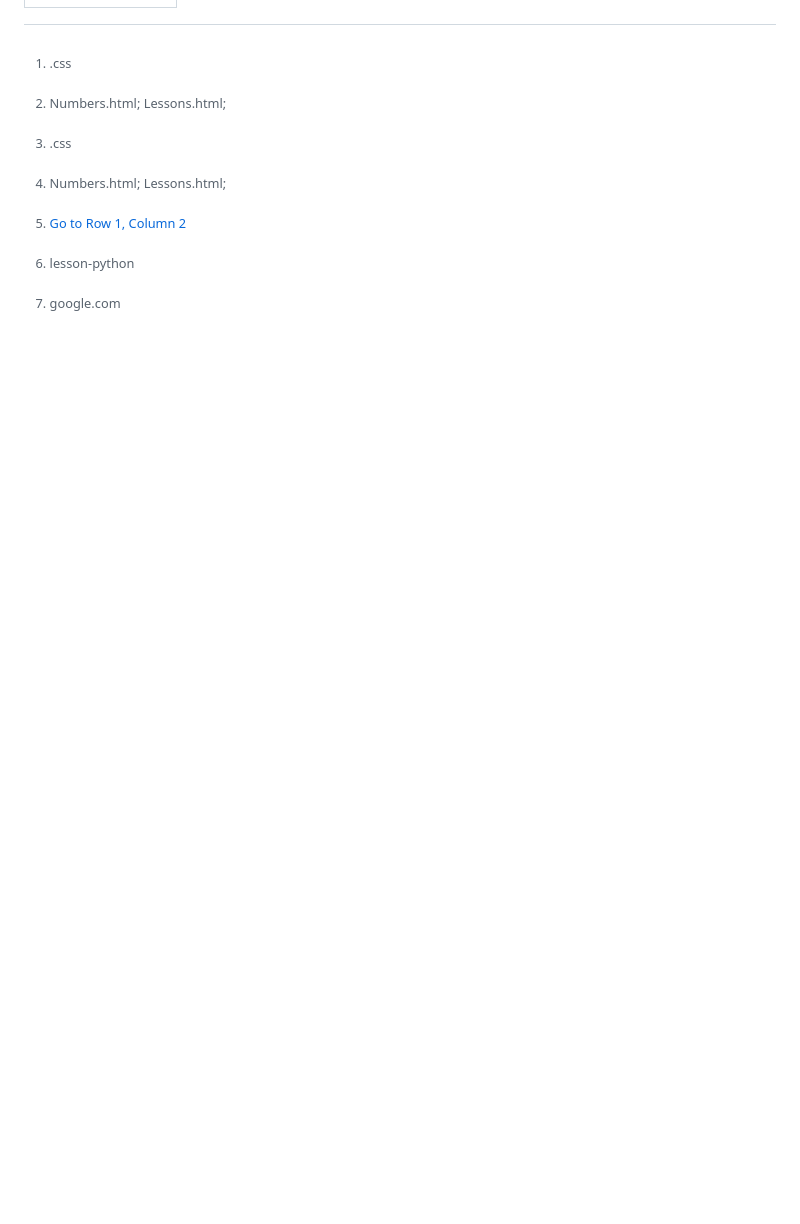
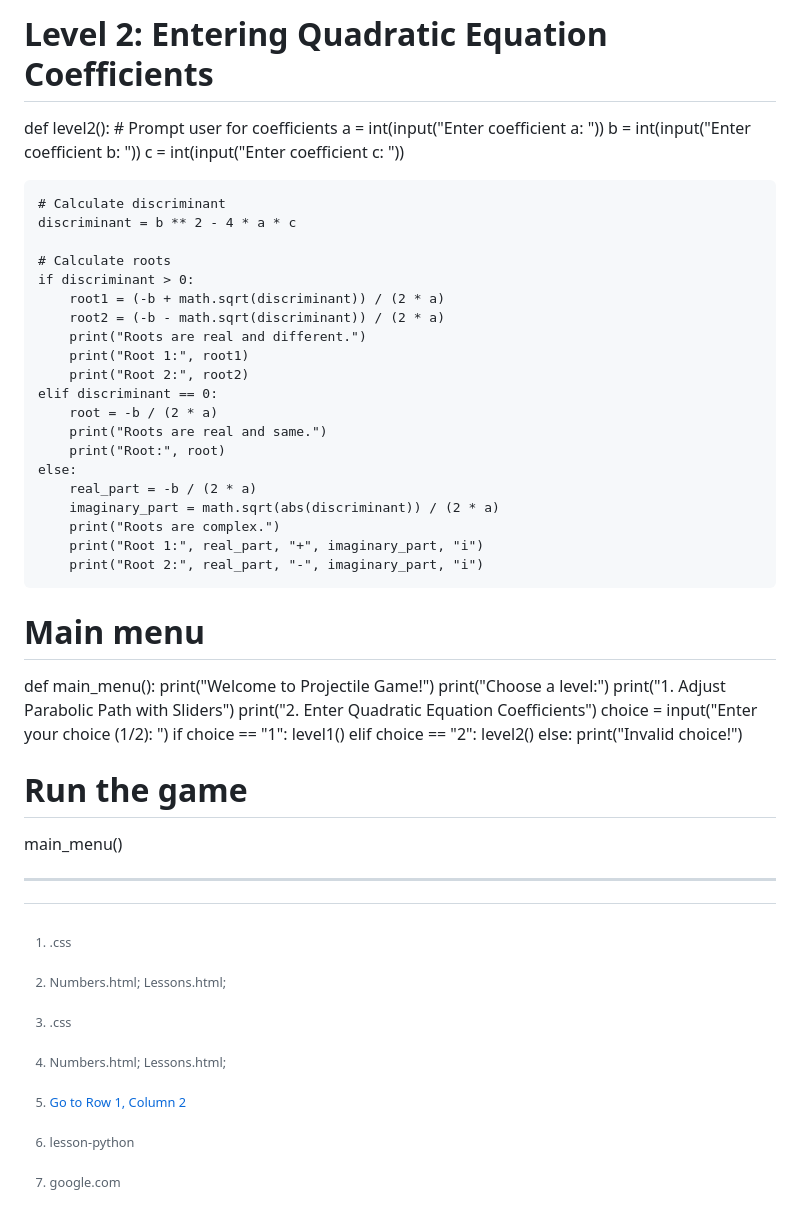
Before and after one commit to kylersantowski/desktop-tutorial, a Markdown page: README.md, the part around the change printed below. Rendered like a GitHub page; blank space fills up the shorter version.

```diff
--- a/README.md
+++ b/README.md
@@ -1221,0 +1407,46 @@ Both XML and YAML have their own use cases and advantages. XML is commonly used
+# Level 2: Entering Quadratic Equation Coefficients
+def level2():
+    # Prompt user for coefficients
+    a = int(input("Enter coefficient a: "))
+    b = int(input("Enter coefficient b: "))
+    c = int(input("Enter coefficient c: "))
+
+    # Calculate discriminant
+    discriminant = b ** 2 - 4 * a * c
+
+    # Calculate roots
+    if discriminant > 0:
+        root1 = (-b + math.sqrt(discriminant)) / (2 * a)
+        root2 = (-b - math.sqrt(discriminant)) / (2 * a)
+        print("Roots are real and different.")
+        print("Root 1:", root1)
+        print("Root 2:", root2)
+    elif discriminant == 0:
+        root = -b / (2 * a)
+        print("Roots are real and same.")
+        print("Root:", root)
+    else:
+        real_part = -b / (2 * a)
+        imaginary_part = math.sqrt(abs(discriminant)) / (2 * a)
+        print("Roots are complex.")
+        print("Root 1:", real_part, "+", imaginary_part, "i")
+        print("Root 2:", real_part, "-", imaginary_part, "i")
+
+# Main menu
+def main_menu():
+    print("Welcome to Projectile Game!")
+    print("Choose a level:")
+    print("1. Adjust Parabolic Path with Sliders")
+    print("2. Enter Quadratic Equation Coefficients")
+    choice = input("Enter your choice (1/2): ")
+    if choice == "1":
+        level1()
+    elif choice == "2":
+        level2()
+    else:
+        print("Invalid choice!")
+
+# Run the game
+main_menu()
+
+---
```
Also changed, not shown: other parts of README.md (+190 -5 lines).
